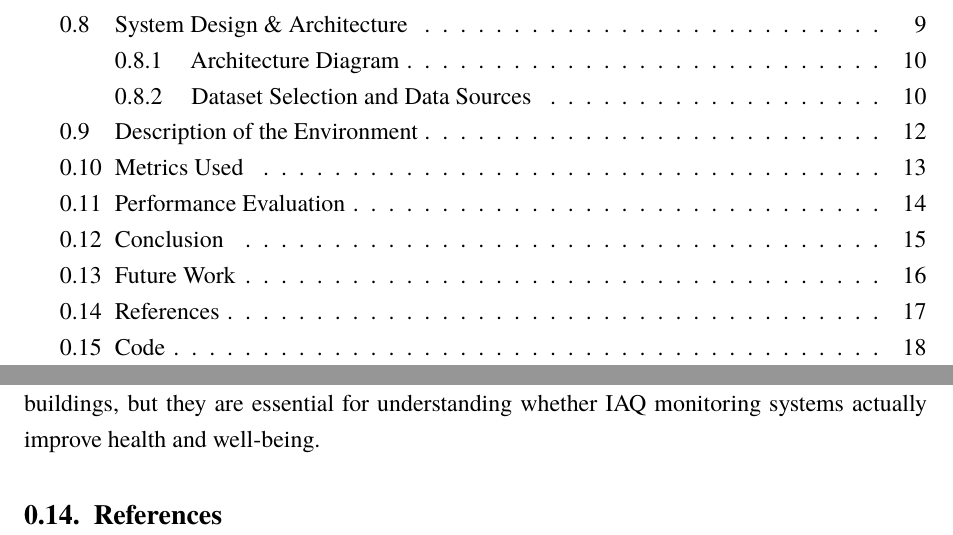
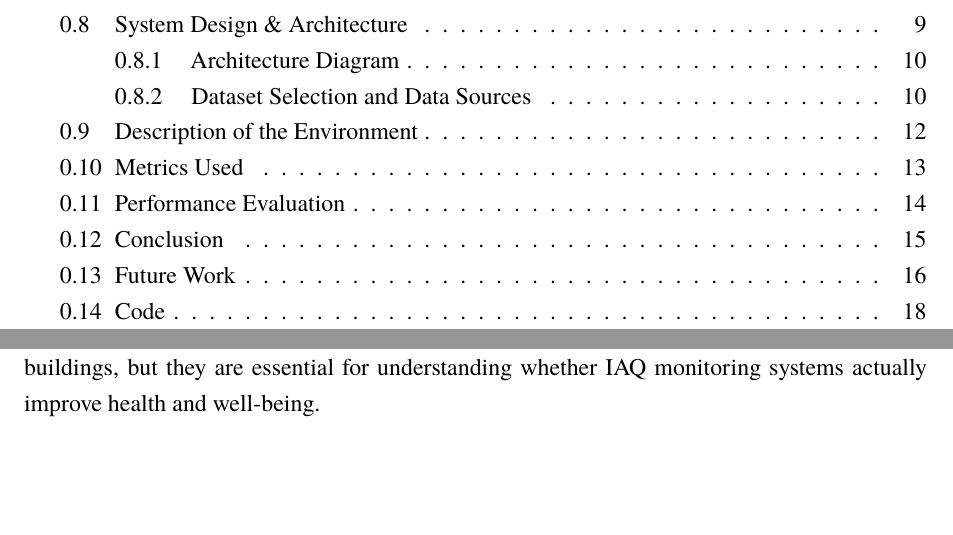
Before and after one commit to akshatsinha0/An-IoT-Based-Indoor-Air-Quality-Management, a LaTeX document (report/final_report.tex): two parts of pages 2 and 19 of 20, joined at a grey line, cut so that both start at the same text, the shorter picture padded with empty space. Compiled offline with XeLaTeX; a missing font is replaced by an installed copy or a similar font.

Commit message:
docs(report): remove redundant References section heading
- Remove '14. References' section number since bibliography is auto-formatted
- Keep thebibliography environment for proper citation formatting
- Cleaner appearance without duplicate section numbering

```diff
--- a/report/final_report.tex
+++ b/report/final_report.tex
@@ -410,8 +410,7 @@ Sixth, we could expand the parameter set to include additional pollutants like V
 
 Finally, we could conduct user studies to evaluate the system's impact on behavior and health outcomes. Do people actually change their behavior when they see air quality data? Does the system reduce exposure to harmful pollutants? What visualization approaches are most effective for different user groups? These questions require longitudinal studies with real users in real buildings, but they are essential for understanding whether IAQ monitoring systems actually improve health and well-being.
 
-% 14. References
-\section{References}
+% References
 \begin{thebibliography}{9}
 \bibitem{marques2016}
 Marques, G., \& Pitarma, R. (2016). An indoor monitoring system for ambient assisted living based on Internet of Things architecture. \emph{International Journal of Environmental Research and Public Health}, 13(11), 1152. https://doi.org/10.3390/ijerph13111152
```
